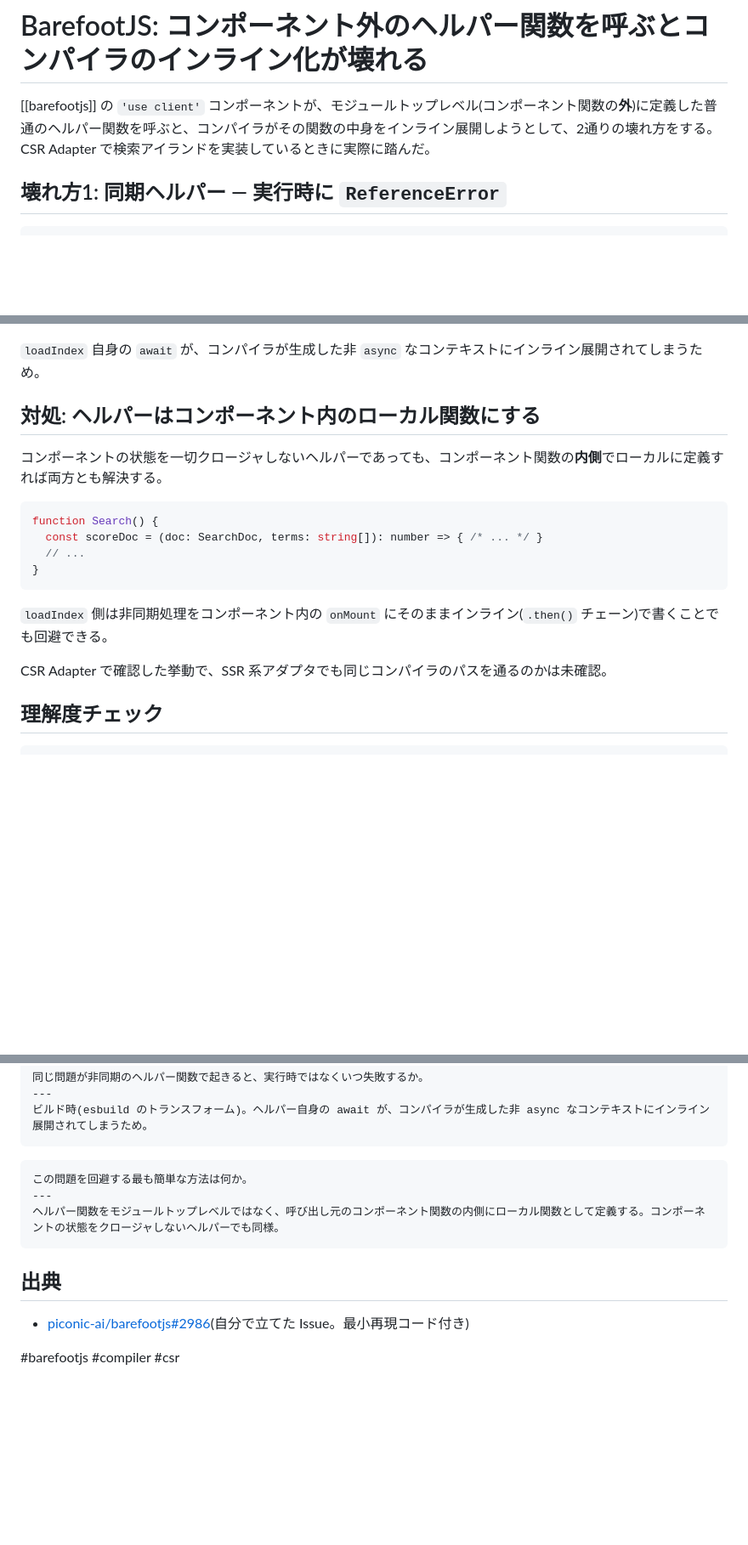
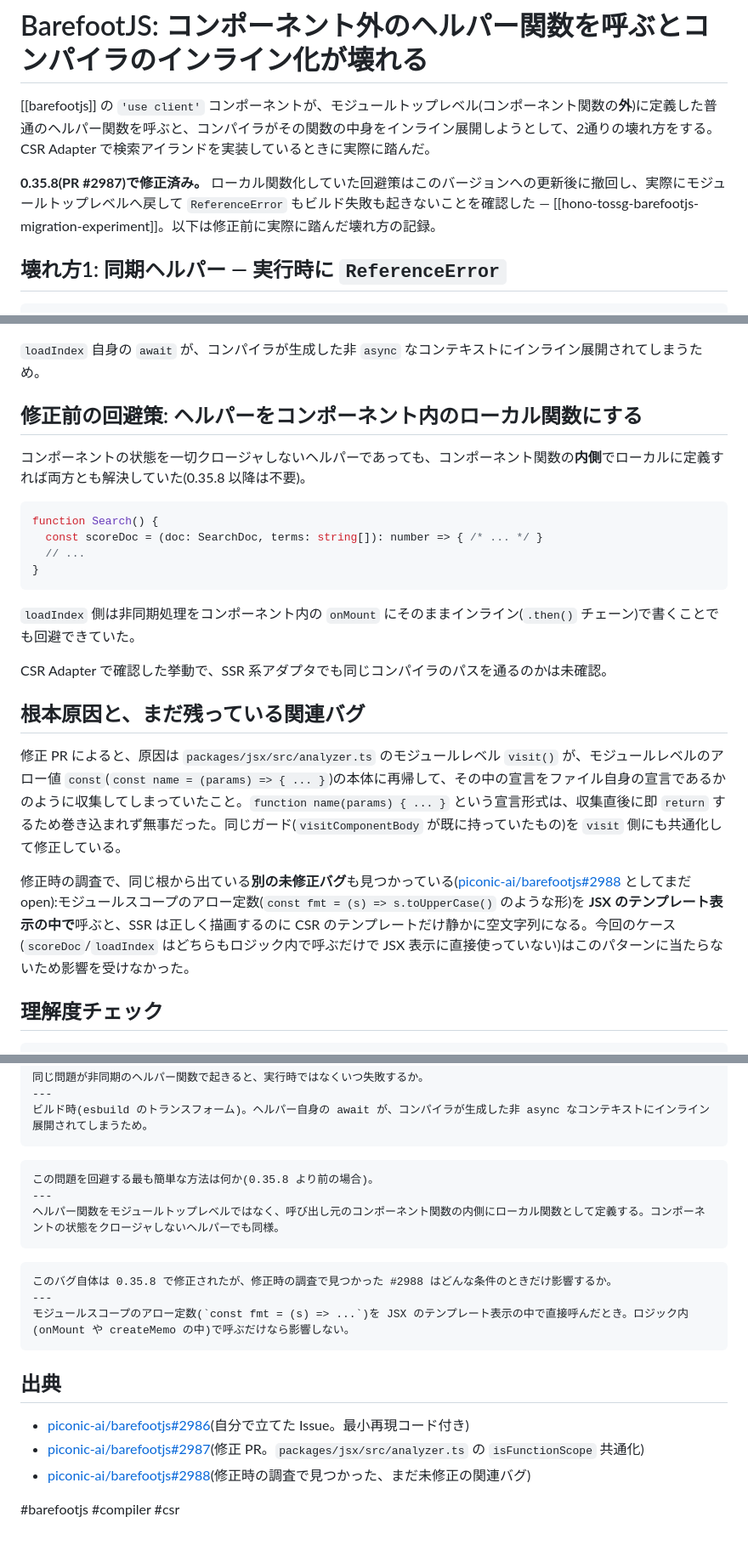
Before and after one commit to kfly8/notes, a Markdown page: notes/barefootjs-module-level-helper-inlining-bug.md, 3 parts joined by grey strips. Shown at 85% size. Rendered like a GitHub page; blank space fills up the shorter version.

Commit message:
BarefootJSのモジュールトップレベル関数バグが0.35.8で修正されたことを追記
kfly8/notes#19 で実際に BarefootJS 0.35.8 へ更新し、回避策として local 関数化して
いた loadIndex・scoreDoc をモジュールトップレベルに戻して動作確認できたので、修正
済みであることと、修正 PR で見つかった未修正の関連バグ(#2988)を追記する。

Co-Authored-By: Claude Sonnet 5 <noreply@anthropic.com>
Claude-Session: https://claude.ai/code/session_01QtiUHvhhUJ3vYPbc1mVuo7

````diff
--- a/notes/barefootjs-module-level-helper-inlining-bug.md
+++ b/notes/barefootjs-module-level-helper-inlining-bug.md
@@ -8,6 +8,8 @@ tags: [barefootjs, compiler, csr]
 # BarefootJS: コンポーネント外のヘルパー関数を呼ぶとコンパイラのインライン化が壊れる
 
 [[barefootjs]] の `'use client'` コンポーネントが、モジュールトップレベル(コンポーネント関数の**外**)に定義した普通のヘルパー関数を呼ぶと、コンパイラがその関数の中身をインライン展開しようとして、2通りの壊れ方をする。CSR Adapter で検索アイランドを実装しているときに実際に踏んだ。
+
+**0.35.8(PR #2987)で修正済み。** ローカル関数化していた回避策はこのバージョンへの更新後に撤回し、実際にモジュールトップレベルへ戻して `ReferenceError` もビルド失敗も起きないことを確認した — [[hono-tossg-barefootjs-migration-experiment]]。以下は修正前に実際に踏んだ壊れ方の記録。
 
 ## 壊れ方1: 同期ヘルパー — 実行時に `ReferenceError`
 
@@ -57,9 +59,9 @@ Search.tsx:8:19: ERROR: "await" can only be used inside an "async" function
 
 `loadIndex` 自身の `await` が、コンパイラが生成した非 `async` なコンテキストにインライン展開されてしまうため。
 
-## 対処: ヘルパーはコンポーネント内のローカル関数にする
+## 修正前の回避策: ヘルパーをコンポーネント内のローカル関数にする
 
-コンポーネントの状態を一切クロージャしないヘルパーであっても、コンポーネント関数の**内側**でローカルに定義すれば両方とも解決する。
+コンポーネントの状態を一切クロージャしないヘルパーであっても、コンポーネント関数の**内側**でローカルに定義すれば両方とも解決していた(0.35.8 以降は不要)。
 
 ```tsx
 function Search() {
@@ -68,9 +70,15 @@ function Search() {
 }
 ```
 
-`loadIndex` 側は非同期処理をコンポーネント内の `onMount` にそのままインライン(`.then()` チェーン)で書くことでも回避できる。
+`loadIndex` 側は非同期処理をコンポーネント内の `onMount` にそのままインライン(`.then()` チェーン)で書くことでも回避できていた。
 
 CSR Adapter で確認した挙動で、SSR 系アダプタでも同じコンパイラのパスを通るのかは未確認。
+
+## 根本原因と、まだ残っている関連バグ
+
+修正 PR によると、原因は `packages/jsx/src/analyzer.ts` のモジュールレベル `visit()` が、モジュールレベルのアロー値 `const`(`const name = (params) => { ... }`)の本体に再帰して、その中の宣言をファイル自身の宣言であるかのように収集してしまっていたこと。`function name(params) { ... }` という宣言形式は、収集直後に即 `return` するため巻き込まれず無事だった。同じガード(`visitComponentBody` が既に持っていたもの)を `visit` 側にも共通化して修正している。
+
+修正時の調査で、同じ根から出ている**別の未修正バグ**も見つかっている([piconic-ai/barefootjs#2988](https://github.com/piconic-ai/barefootjs/issues/2988) としてまだ open):モジュールスコープのアロー定数(`const fmt = (s) => s.toUpperCase()` のような形)を **JSX のテンプレート表示の中で**呼ぶと、SSR は正しく描画するのに CSR のテンプレートだけ静かに空文字列になる。今回のケース(`scoreDoc`/`loadIndex` はどちらもロジック内で呼ぶだけで JSX 表示に直接使っていない)はこのパターンに当たらないため影響を受けなかった。
 
 ## 理解度チェック
 
@@ -87,13 +95,21 @@ CSR Adapter で確認した挙動で、SSR 系アダプタでも同じコンパ
 ```
 
 ```quiz
-この問題を回避する最も簡単な方法は何か。
+この問題を回避する最も簡単な方法は何か(0.35.8 より前の場合)。
 ---
 ヘルパー関数をモジュールトップレベルではなく、呼び出し元のコンポーネント関数の内側にローカル関数として定義する。コンポーネントの状態をクロージャしないヘルパーでも同様。
+```
+
+```quiz
+このバグ自体は 0.35.8 で修正されたが、修正時の調査で見つかった #2988 はどんな条件のときだけ影響するか。
+---
+モジュールスコープのアロー定数(`const fmt = (s) => ...`)を JSX のテンプレート表示の中で直接呼んだとき。ロジック内(onMount や createMemo の中)で呼ぶだけなら影響しない。
 ```
 
 ## 出典
 
 - [piconic-ai/barefootjs#2986](https://github.com/piconic-ai/barefootjs/issues/2986)(自分で立てた Issue。最小再現コード付き)
+- [piconic-ai/barefootjs#2987](https://github.com/piconic-ai/barefootjs/pull/2987)(修正 PR。`packages/jsx/src/analyzer.ts` の `isFunctionScope` 共通化)
+- [piconic-ai/barefootjs#2988](https://github.com/piconic-ai/barefootjs/issues/2988)(修正時の調査で見つかった、まだ未修正の関連バグ)
 
 #barefootjs #compiler #csr
````
